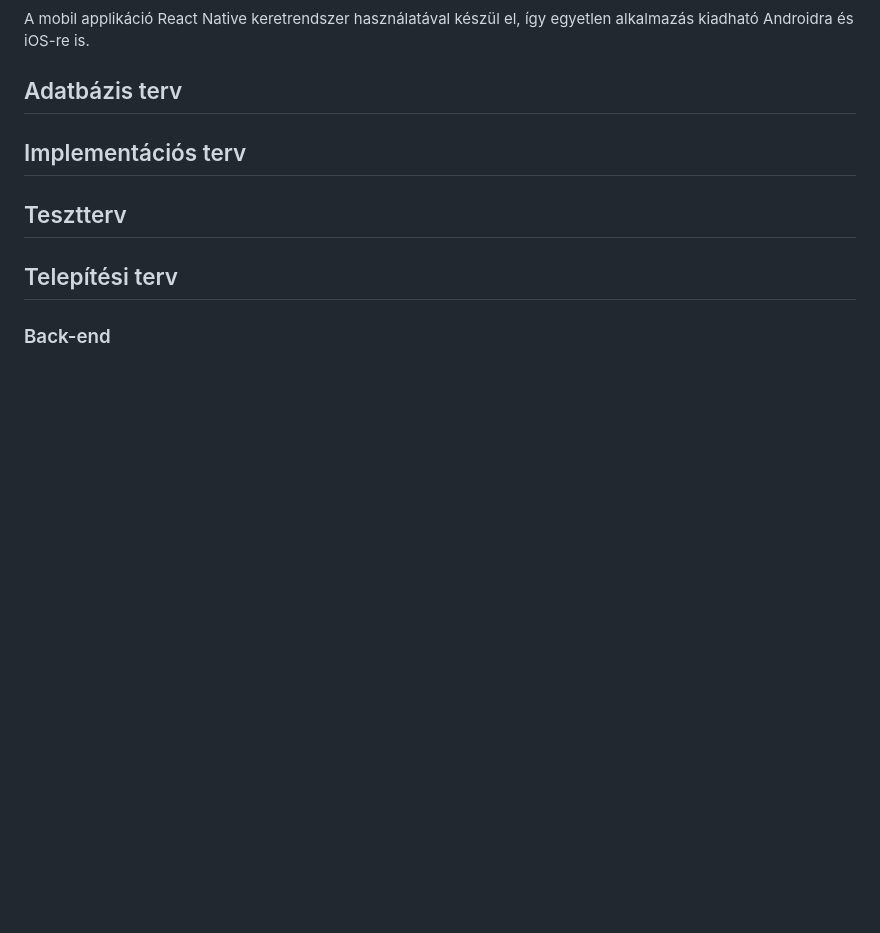
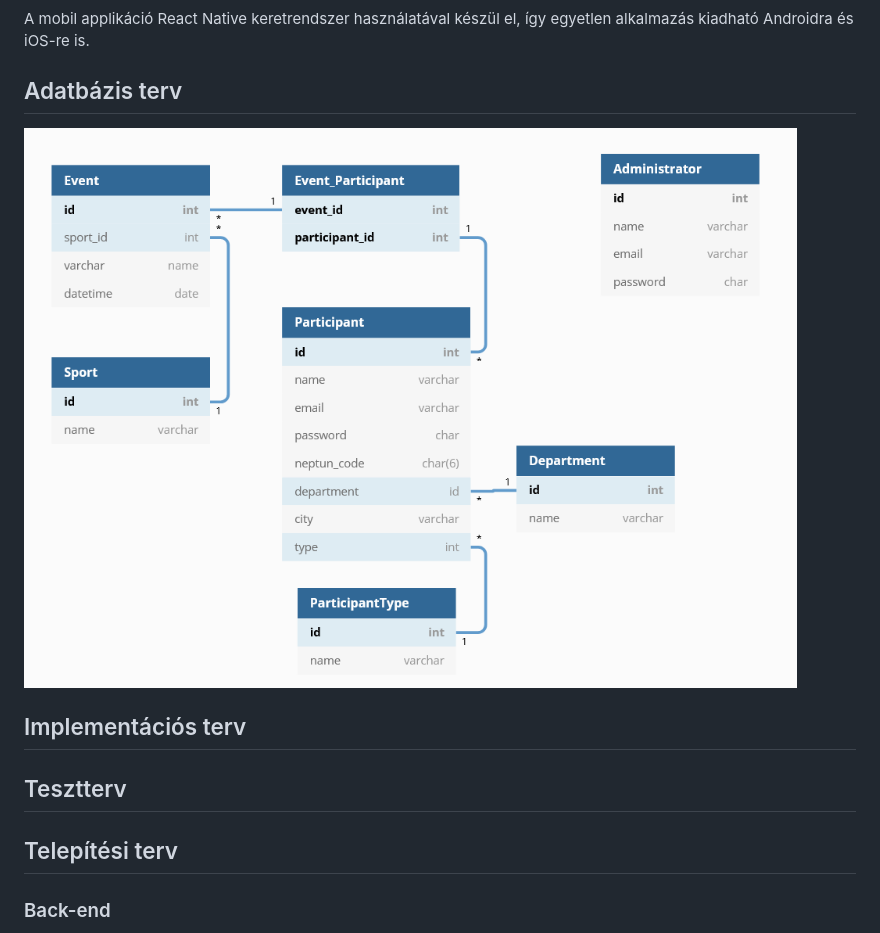
Before and after one commit to Ryvenay/AFP2_ARCSITO, a Markdown page: docs/rendszerterv.md, the part around the change. Rendered like a GitHub page; pictures changed too: docs/img/database.png (added); blank space fills up the shorter version.

Commit message:
docs(system_design): added "Adatbázis terv"

```diff
--- a/docs/rendszerterv.md
+++ b/docs/rendszerterv.md
@@ -104,6 +104,7 @@ A web alkalmazás React JS keretrendszer használatával készül el.
 A mobil applikáció React Native keretrendszer használatával készül el, így egyetlen alkalmazás kiadható Androidra és iOS-re is.
 
 ## Adatbázis terv
+![ER diagram](img/database.png)
 
 ## Implementációs terv
 
```
Also changed, not shown: 1 other file.
